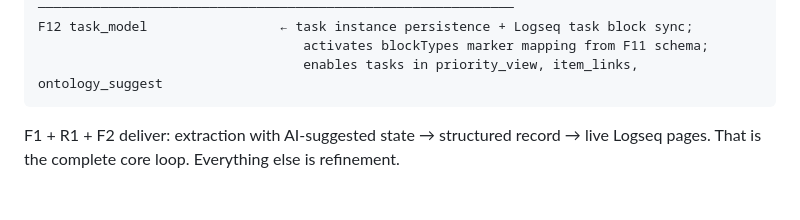
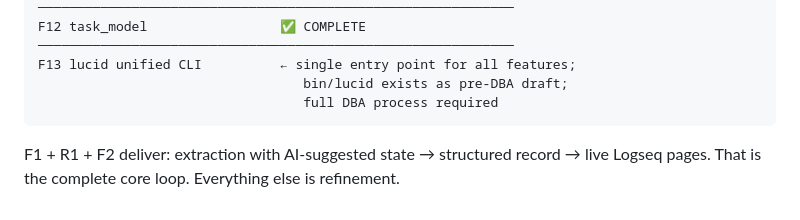
Before and after one commit to taiocan/lucid-pm, a Markdown page: backlog/README.md, the part around one of its changes. Rendered like a GitHub page.

````diff
--- a/backlog/README.md
+++ b/backlog/README.md
@@ -95,7 +89,9 @@ R11 ontology_suggest Stage 9   ← schema-driven proposals (depends on R4, R5)
 ─────────────────────────────────────────────────────────────
-F12 task_model                 ← task instance persistence + Logseq task block sync;
-                                  activates blockTypes marker mapping from F11 schema;
-                                  enables tasks in priority_view, item_links, ontology_suggest
+F12 task_model                 ✅ COMPLETE
+─────────────────────────────────────────────────────────────
+F13 lucid unified CLI          ← single entry point for all features;
+                                  bin/lucid exists as pre-DBA draft;
+                                  full DBA process required
 ```
 
 F1 + R1 + F2 deliver: extraction with AI-suggested state → structured record → live Logseq pages.
````
Also changed, not shown: other parts of backlog/README.md (+28 -34 lines), CLAUDE.md (+8 -0 lines).
